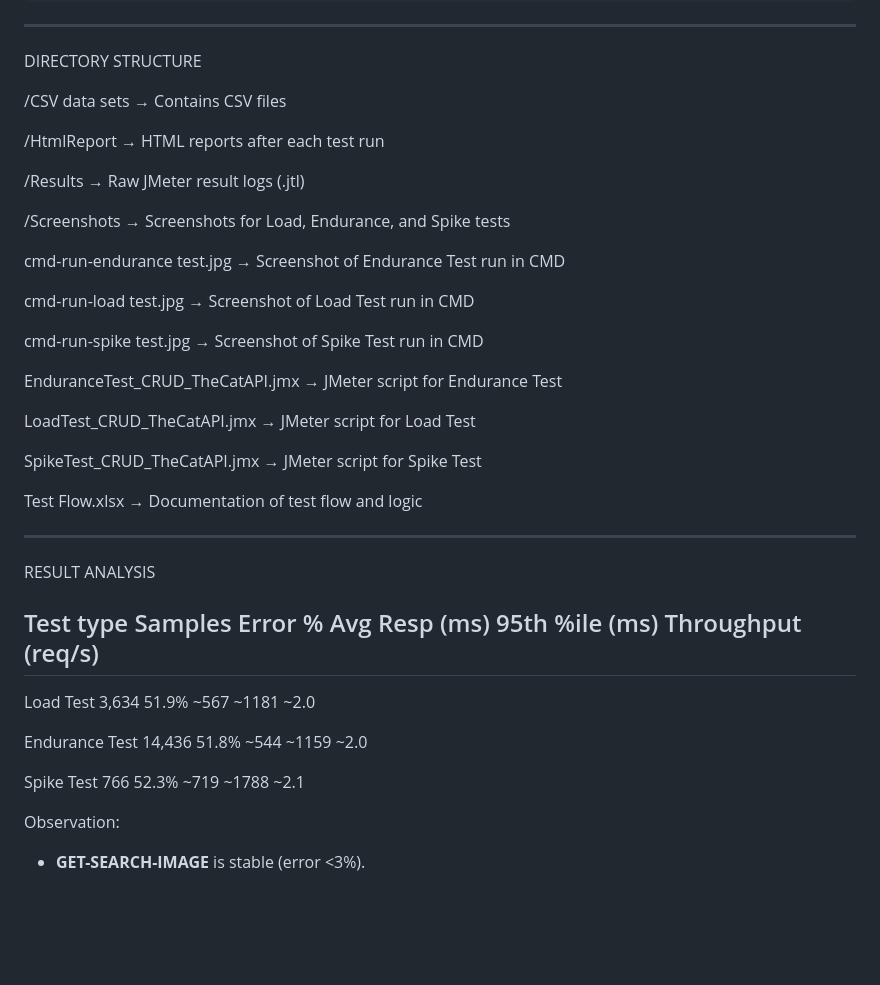
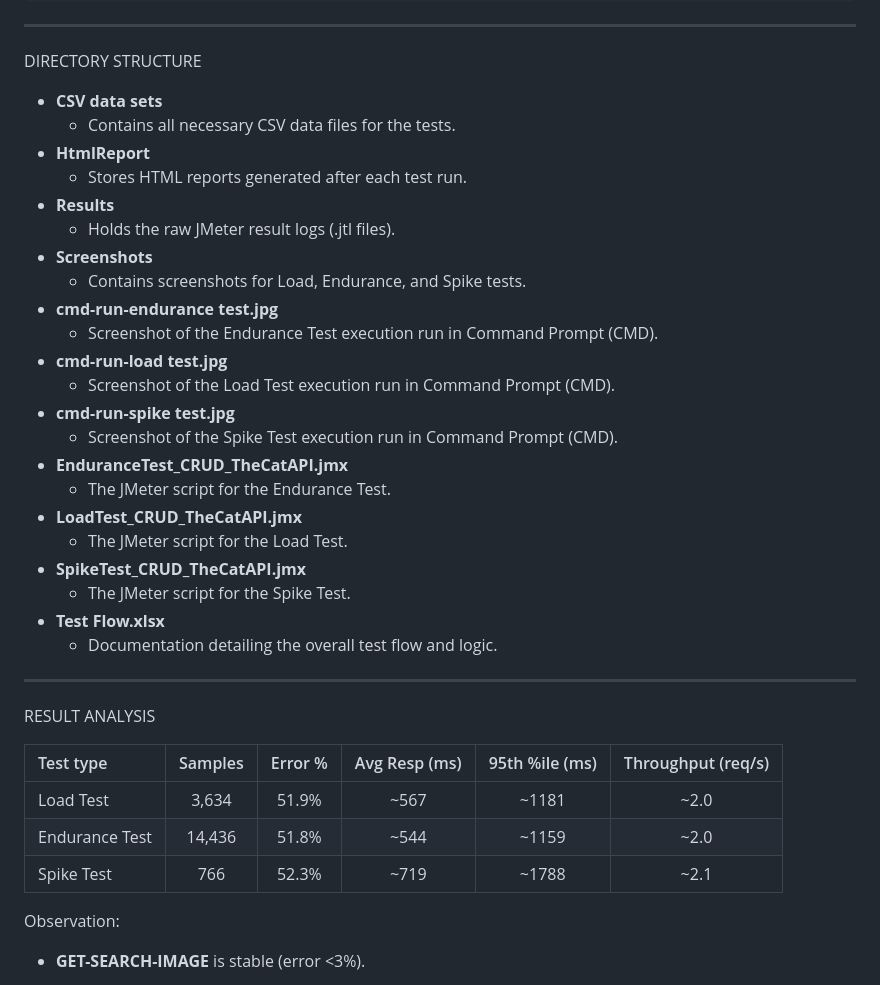
Before and after one commit to TopPhan/Hoang-Dinh---The-Cat-API---Jmeter---Performance-Test, a Markdown page: README.md, the part around the change. Drawn GitHub-style; blank space fills up the shorter version.

```diff
--- a/README.md
+++ b/README.md
@@ -71,40 +71,37 @@ The project focuses on 4 main request APIs, grouped into 2 Transaction Controlle
 ---
 DIRECTORY STRUCTURE
 
-/CSV data sets          → Contains CSV files
-
-/HtmlReport             → HTML reports after each test run
-
-/Results                → Raw JMeter result logs (.jtl)
-
-/Screenshots            → Screenshots for Load, Endurance, and Spike tests
-
-cmd-run-endurance test.jpg  → Screenshot of Endurance Test run in CMD
-
-cmd-run-load test.jpg       → Screenshot of Load Test run in CMD
-
-cmd-run-spike test.jpg      → Screenshot of Spike Test run in CMD
-
-
-EnduranceTest_CRUD_TheCatAPI.jmx → JMeter script for Endurance Test
-
-LoadTest_CRUD_TheCatAPI.jmx      → JMeter script for Load Test
-
-SpikeTest_CRUD_TheCatAPI.jmx     → JMeter script for Spike Test
-
-Test Flow.xlsx             → Documentation of test flow and logic
+- **CSV data sets**
+    - Contains all necessary CSV data files for the tests.
+- **HtmlReport**
+    - Stores HTML reports generated after each test run.
+- **Results**
+    - Holds the raw JMeter result logs (.jtl files).
+- **Screenshots**
+    - Contains screenshots for Load, Endurance, and Spike tests.
+- **cmd-run-endurance test.jpg**
+    - Screenshot of the Endurance Test execution run in Command Prompt (CMD).
+- **cmd-run-load test.jpg**
+    - Screenshot of the Load Test execution run in Command Prompt (CMD).
+- **cmd-run-spike test.jpg**
+    - Screenshot of the Spike Test execution run in Command Prompt (CMD).
+- **EnduranceTest_CRUD_TheCatAPI.jmx**
+    - The JMeter script for the Endurance Test.
+- **LoadTest_CRUD_TheCatAPI.jmx**
+    - The JMeter script for the Load Test.
+- **SpikeTest_CRUD_TheCatAPI.jmx**
+    - The JMeter script for the Spike Test.
+- **Test Flow.xlsx**
+    - Documentation detailing the overall test flow and logic.
 
 ---
 RESULT ANALYSIS
 
-Test type        Samples   Error %   Avg Resp (ms)   95th %ile (ms)   Throughput (req/s)
-----------------------------------------------------------------------------------------
-
-Load Test        3,634     51.9%     ~567            ~1181            ~2.0
-
-Endurance Test   14,436    51.8%     ~544            ~1159            ~2.0
-
-Spike Test       766       52.3%     ~719            ~1788            ~2.1
+| Test type | Samples | Error % | Avg Resp (ms) | 95th %ile (ms) | Throughput (req/s) |
+| :--- | :---: | :---: | :---: | :---: | :---: |
+| Load Test | 3,634 | 51.9% | ~567 | ~1181 | ~2.0 |
+| Endurance Test | 14,436 | 51.8% | ~544 | ~1159 | ~2.0 |
+| Spike Test | 766 | 52.3% | ~719 | ~1788 | ~2.1 |
 
 Observation:
 
```
